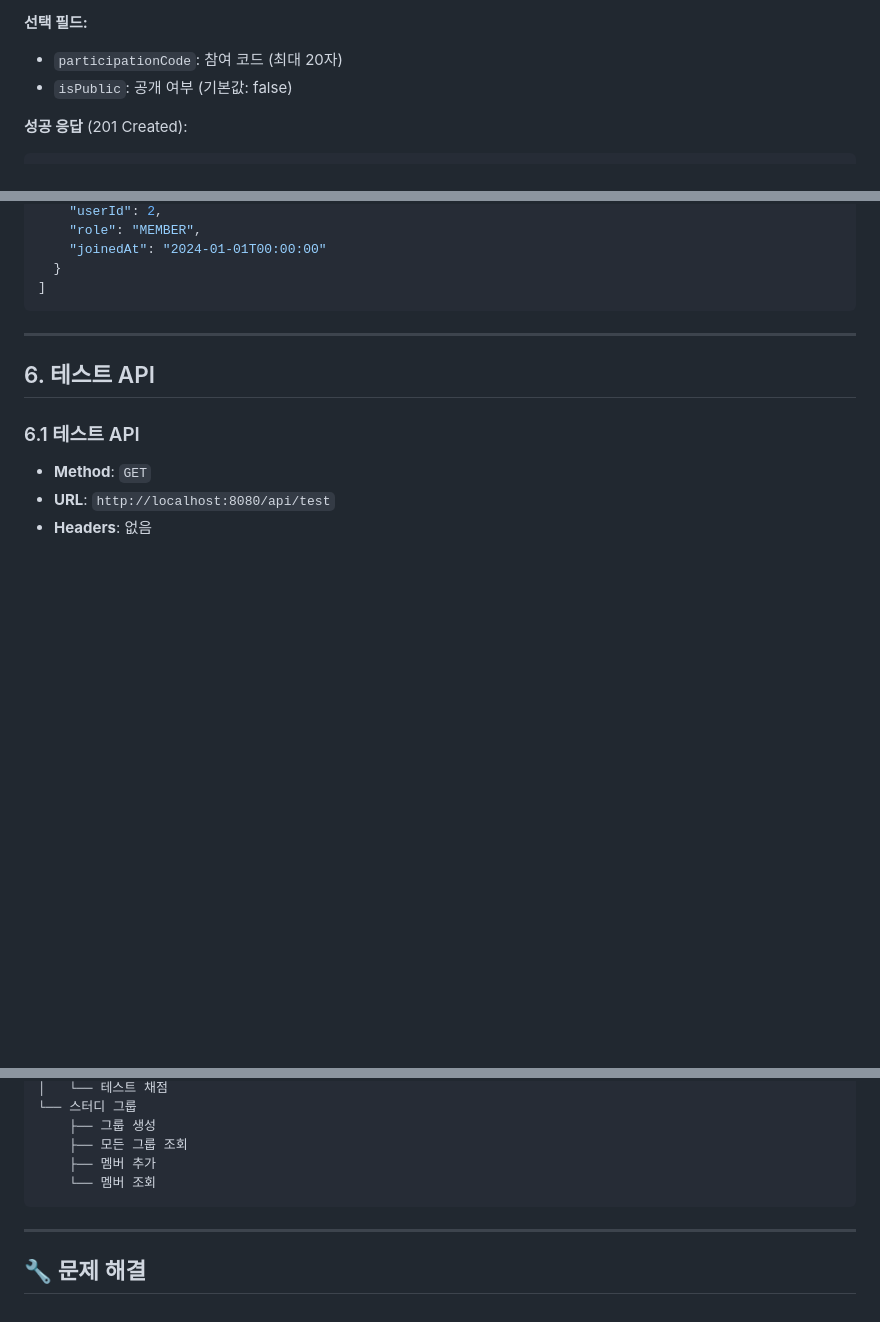
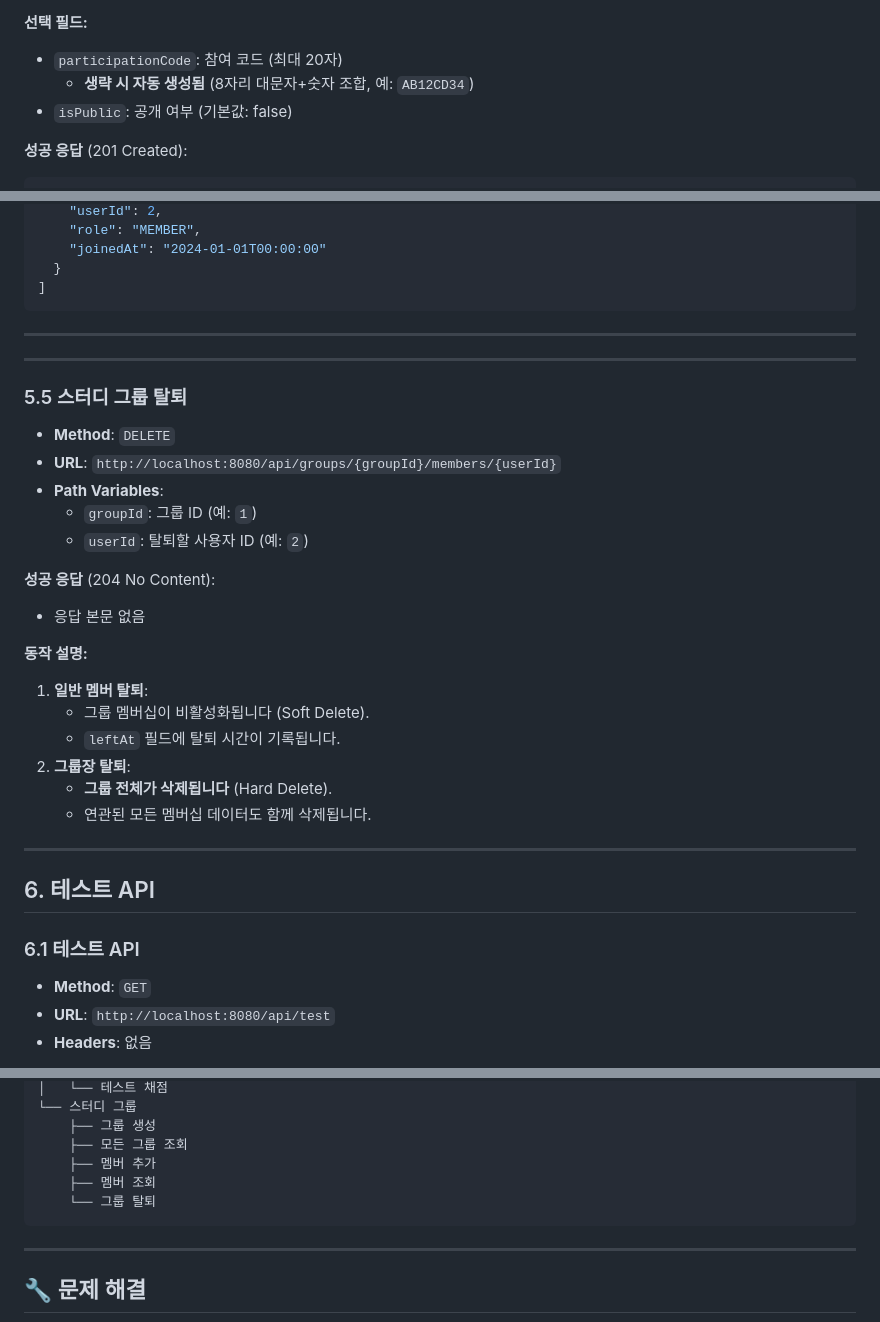
Before and after one commit to novvvv/AlgorithmPlatform, a Markdown page: POSTMAN_API_GUIDE.md, 3 parts joined by grey strips. Rendered like a GitHub page; blank space fills up the shorter version.

Commit message:
POSTMA_API_GUIDE.md 파일 최신화

````diff
--- a/POSTMAN_API_GUIDE.md
+++ b/POSTMAN_API_GUIDE.md
@@ -553,6 +553,7 @@
 
 **선택 필드:**
 - `participationCode`: 참여 코드 (최대 20자)
+  - **생략 시 자동 생성됨** (8자리 대문자+숫자 조합, 예: `AB12CD34`)
 - `isPublic`: 공개 여부 (기본값: false)
 
 **성공 응답** (201 Created):
@@ -652,6 +653,28 @@
   }
 ]
 ```
+
+---
+
+---
+
+### 5.5 스터디 그룹 탈퇴
+- **Method**: `DELETE`
+- **URL**: `http://localhost:8080/api/groups/{groupId}/members/{userId}`
+- **Path Variables**:
+  - `groupId`: 그룹 ID (예: `1`)
+  - `userId`: 탈퇴할 사용자 ID (예: `2`)
+
+**성공 응답** (204 No Content):
+- 응답 본문 없음
+
+**동작 설명:**
+1. **일반 멤버 탈퇴**:
+   - 그룹 멤버십이 비활성화됩니다 (Soft Delete).
+   - `leftAt` 필드에 탈퇴 시간이 기록됩니다.
+2. **그룹장 탈퇴**:
+   - **그룹 전체가 삭제됩니다** (Hard Delete).
+   - 연관된 모든 멤버십 데이터도 함께 삭제됩니다.
 
 ---
 
@@ -780,7 +803,8 @@ NimdaCon API
     ├── 그룹 생성
     ├── 모든 그룹 조회
     ├── 멤버 추가
-    └── 멤버 조회
+    ├── 멤버 조회
+    └── 그룹 탈퇴
 ```
 
 ---
````
